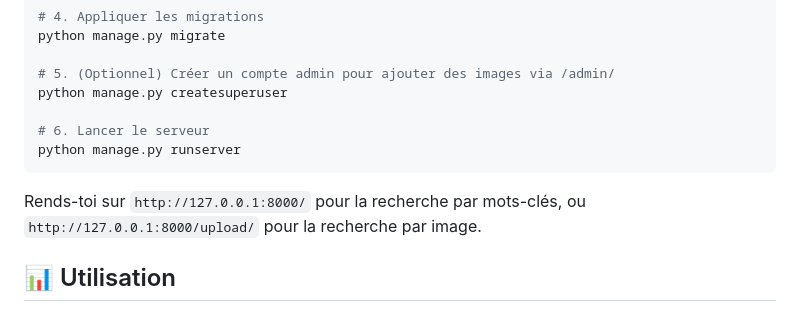
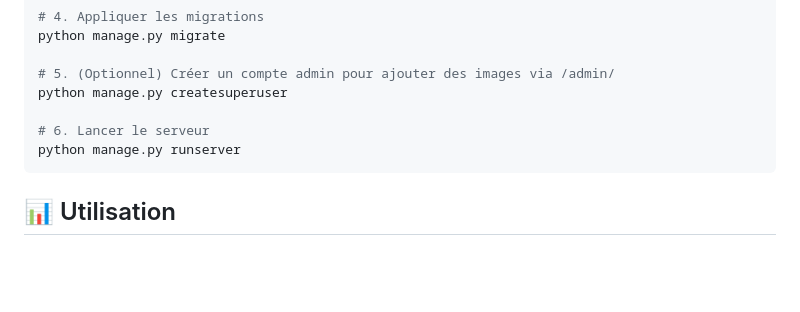
Before and after one commit to naj-ds/Syst-me-de-Recherche-d-Images, a Markdown page: README.md, the part around the change. Rendered like a GitHub page; blank space fills up the shorter version.

Commit message:
Update README
Removed outdated instructions for accessing the server.

````diff
--- a/README.md
+++ b/README.md
@@ -83,8 +83,6 @@ python manage.py createsuperuser
 python manage.py runserver
 ```
 
-Rends-toi sur `http://127.0.0.1:8000/` pour la recherche par mots-clés, ou `http://127.0.0.1:8000/upload/` pour la recherche par image.
-
 ## 📊 Utilisation
 
 - **Recherche par mots-clés** : tape un mot-clé associé à une ou plusieurs images (ex. "tigre") → la page affiche les images correspondantes.
````
